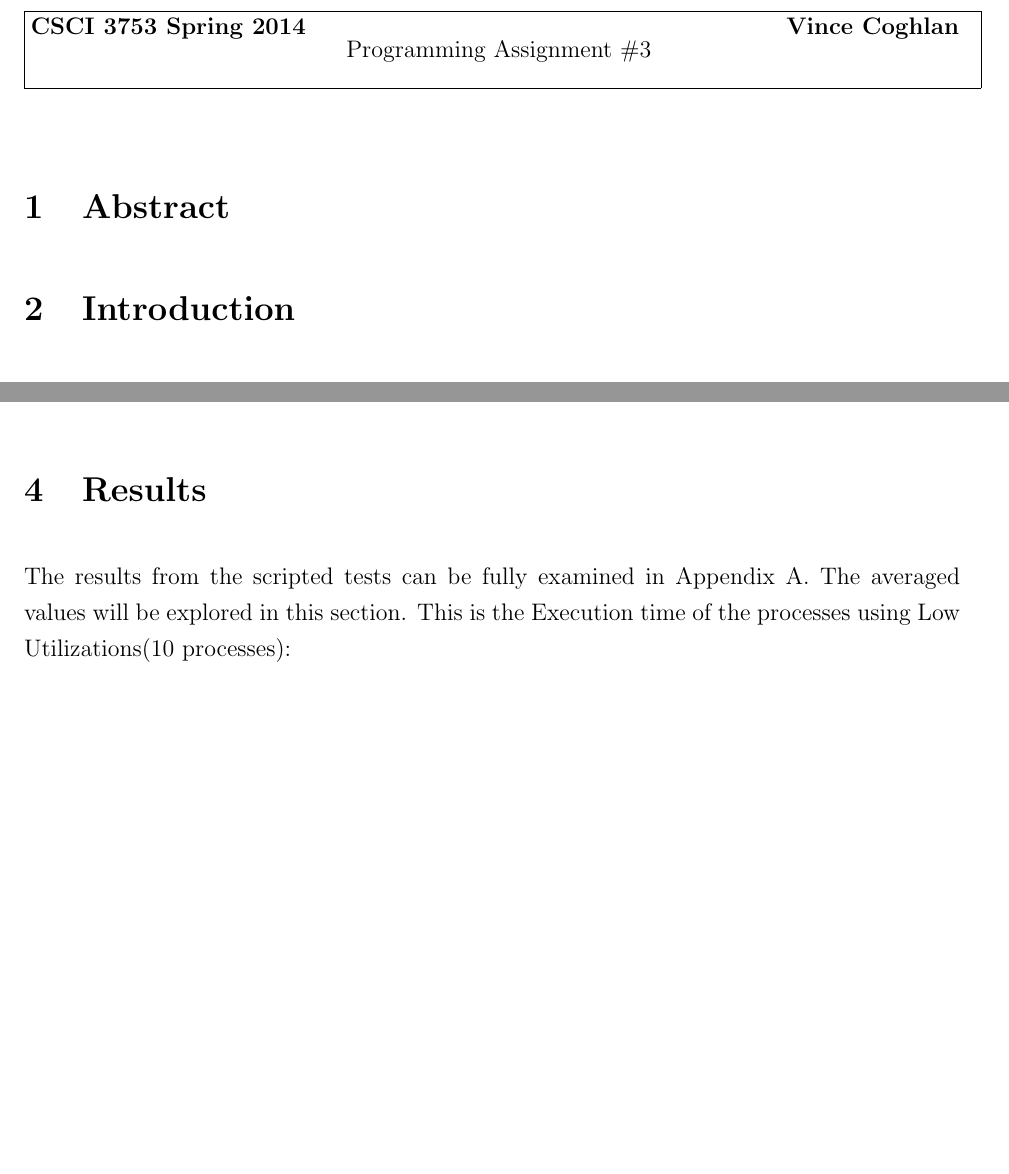
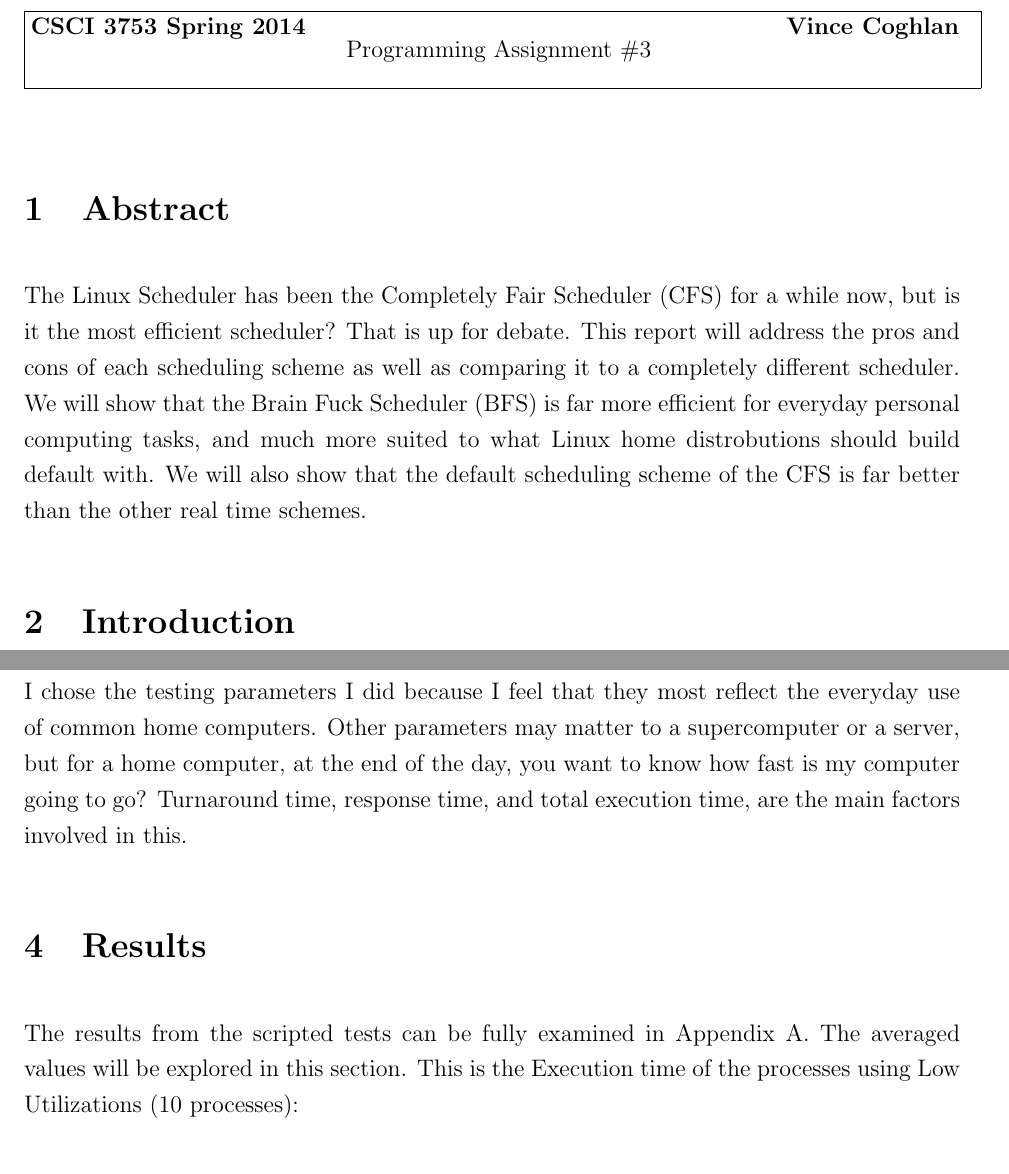
Before and after one commit to coghex/csci3753, a LaTeX document (pa3/pa3.tex): two parts of pages 1 and 2 of 46 before the commit and two parts of pages 1 and 3 of 47 after it, joined at a grey line, cut so that both start at the same text, the shorter picture padded with empty space. Compiled offline with pdfLaTeX.

Commit message:
almost done

```diff
--- a/pa3/pa3.tex
+++ b/pa3/pa3.tex
@@ -100,6 +100,14 @@
 
 \section{Abstract}
 
+The Linux Scheduler has been the Completely Fair Scheduler (CFS) for a while now, but is
+it the most efficient scheduler? That is up for debate.  This report will address the pros
+and cons of each scheduling scheme as well as comparing it to a completely different
+scheduler.  We will show that the Brain Fuck Scheduler (BFS) is far more efficient for
+everyday personal computing tasks, and much more suited to what Linux home distrobutions
+should build default with.  We will also show that the default scheduling scheme of the
+CFS is far better than the other real time schemes.
+
 \section{Introduction}
 A scheduler is a vital part of any modern operating system.  It decides how to efficiently
 utilize the CPU.  This is important in the resource manager view of an operating system,
@@ -154,10 +162,15 @@ then average out these values.  All of this data can be seen in Appendix A.  The
 the code that was spit out by the scripts was a few line breaks so as to fit everything on multiple
 pages.
 
+I chose the testing parameters I did because I feel that they most reflect the everyday use of
+common home computers.  Other parameters may matter to a supercomputer or a server, but for
+a home computer, at the end of the day, you want to know how fast is my computer going to go?
+Turnaround time, response time, and total execution time, are the main factors involved in this.
+
 \section{Results}
 
 The results from the scripted tests can be fully examined in Appendix A.  The averaged values will
-be explored in this section.  This is the Execution time of the processes using Low Utilizations(10
+be explored in this section.  This is the Execution time of the processes using Low Utilizations (10
 processes):
 
 \begin{center}
```
Also changed, not shown: pa3/pa3.pdf, pa3/pa3.tex (8 more changed lines), 3 other files.
